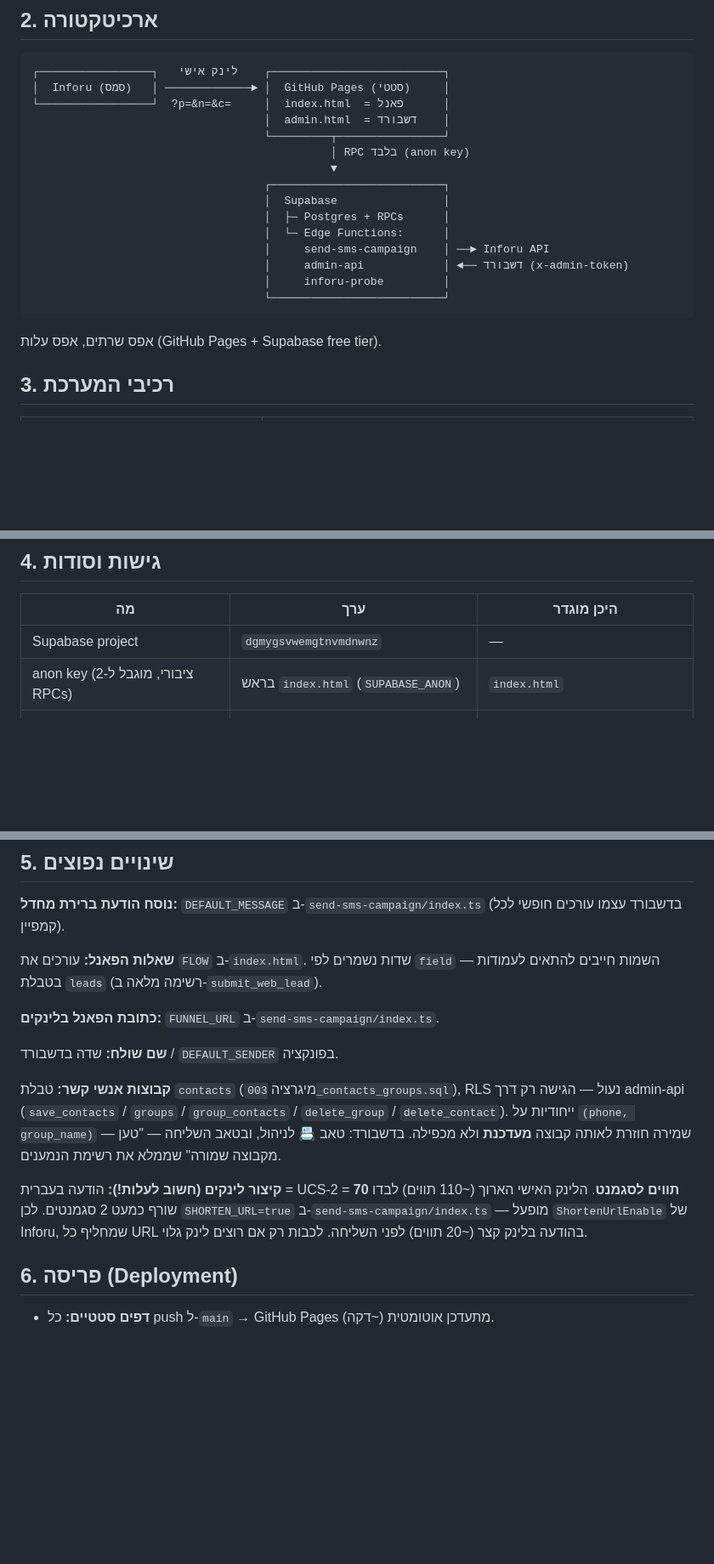
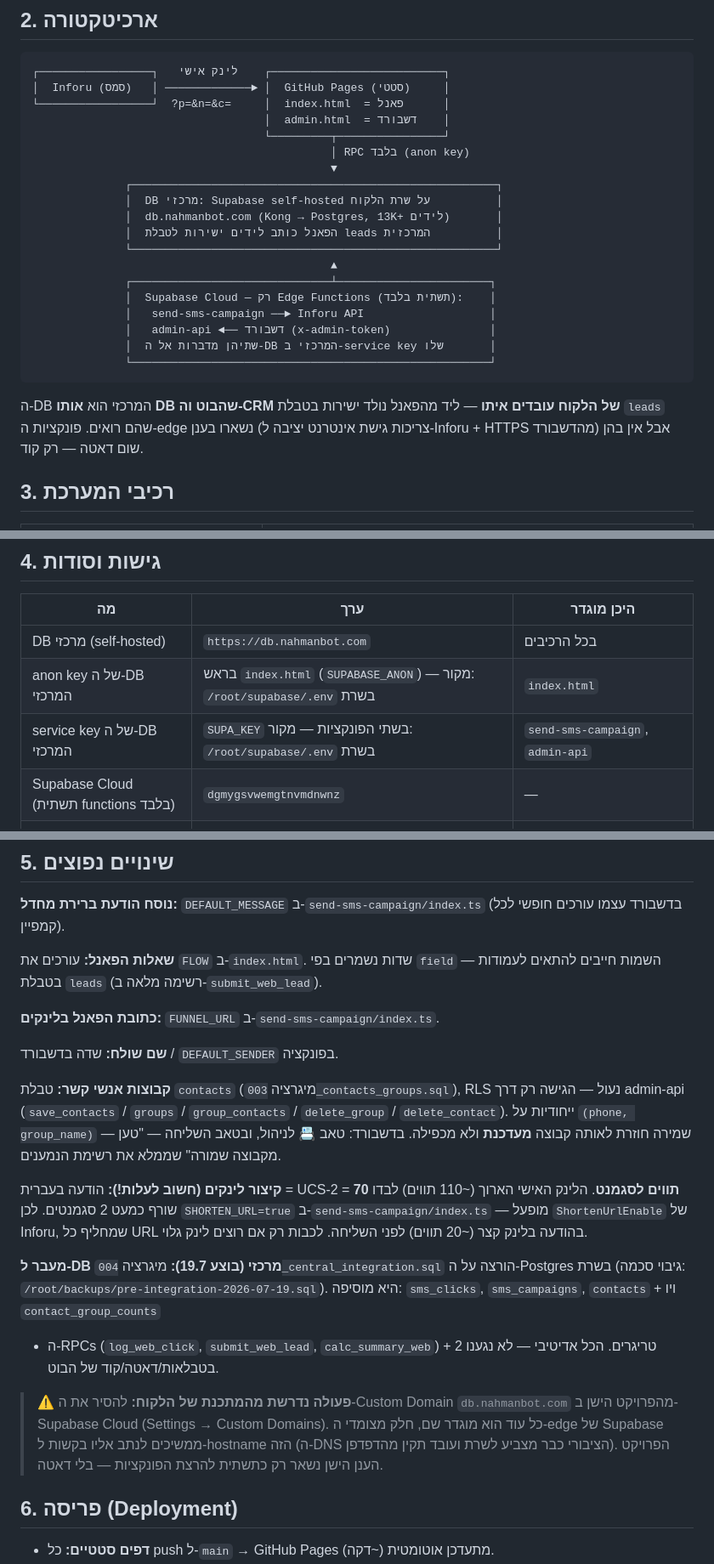
Before and after one commit to SAMWALTON01/SAMWALTON01.github.io, a Markdown page: README.md, 3 parts joined by grey strips. Shown at 85% size. Rendered like a GitHub page; blank space fills up the shorter version.

Commit message:
Docs: central DB architecture + dev action note

````diff
--- a/README.md
+++ b/README.md
@@ -22,17 +22,23 @@
                                    └─────────┬────────────────┘
                                              │ RPC בלבד (anon key)
                                              ▼
-                                   ┌──────────────────────────┐
-                                   │  Supabase                │
-                                   │  ├─ Postgres + RPCs      │
-                                   │  └─ Edge Functions:      │
-                                   │     send-sms-campaign    │ ──► Inforu API
-                                   │     admin-api            │ ◄── דשבורד (x-admin-token)
-                                   │     inforu-probe         │
-                                   └──────────────────────────┘
+              ┌───────────────────────────────────────────────────────┐
+              │  DB מרכזי: Supabase self-hosted על שרת הלקוח          │
+              │  db.nahmanbot.com (Kong → Postgres, 13K+ לידים)       │
+              │  הפאנל כותב לידים ישירות לטבלת leads המרכזית          │
+              └───────────────────────────────────────────────────────┘
+                                             ▲
+              ┌──────────────────────────────┴───────────────────────┐
+              │  Supabase Cloud — רק Edge Functions (תשתית בלבד):    │
+              │   send-sms-campaign ──► Inforu API                   │
+              │   admin-api ◄── דשבורד (x-admin-token)               │
+              │  שתיהן מדברות אל ה-DB המרכזי ב-service key שלו       │
+              └──────────────────────────────────────────────────────┘
 ```
 
-אפס שרתים, אפס עלות (GitHub Pages + Supabase free tier).
+ה-DB המרכזי הוא **אותו DB שהבוט וה-CRM של הלקוח עובדים איתו** — ליד מהפאנל נולד
+ישירות בטבלת `leads` שהם רואים. פונקציות ה-edge נשארו בענן (צריכות גישת אינטרנט
+יציבה ל-Inforu + HTTPS מהדשבורד) אבל אין בהן שום דאטה — רק קוד.
 
 ## 3. רכיבי המערכת
 
@@ -50,8 +56,10 @@
 
 | מה | ערך | היכן מוגדר |
 |---|---|---|
-| Supabase project | `dgmygsvwemgtnvmdnwnz` | — |
-| anon key (ציבורי, מוגבל ל-2 RPCs) | בראש `index.html` (`SUPABASE_ANON`) | `index.html` |
+| DB מרכזי (self-hosted) | `https://db.nahmanbot.com` | בכל הרכיבים |
+| anon key של ה-DB המרכזי | בראש `index.html` (`SUPABASE_ANON`) — מקור: `/root/supabase/.env` בשרת | `index.html` |
+| service key של ה-DB המרכזי | `SUPA_KEY` בשתי הפונקציות — מקור: `/root/supabase/.env` בשרת | `send-sms-campaign`, `admin-api` |
+| Supabase Cloud (תשתית functions בלבד) | `dgmygsvwemgtnvmdnwnz` | — |
 | סיסמת דשבורד / admin token | `nahman-campaign-2026-x7q` | `ADMIN_TOKEN` בכל 3 הפונקציות |
 | Inforu | user: `Shimon123` / token: בקוד הפונקציה | `send-sms-campaign/index.ts` |
 | Sender ID | `nahman` (אומת מול ה-API) | פרמטר `sender` / `DEFAULT_SENDER` |
@@ -65,7 +73,7 @@
 **נוסח הודעת ברירת מחדל:** `DEFAULT_MESSAGE` ב-`send-sms-campaign/index.ts`
 (בדשבורד עצמו עורכים חופשי לכל קמפיין).
 
-**שאלות הפאנל:** עורכים את `FLOW` ב-`index.html`. שדות נשמרים לפי `field` —
+**שאלות הפאנל:** עורכים את `FLOW` ב-`index.html`. שדות נשמרים בפי `field` —
 השמות חייבים להתאים לעמודות בטבלת `leads` (רשימה מלאה ב-`submit_web_lead`).
 
 **כתובת הפאנל בלינקים:** `FUNNEL_URL` ב-`send-sms-campaign/index.ts`.
@@ -81,6 +89,18 @@
 הלינק האישי הארוך (~110 תווים) לבדו שורף כמעט 2 סגמנטים. לכן `SHORTEN_URL=true`
 ב-`send-sms-campaign/index.ts` — מופעל `ShortenUrlEnable` של Inforu, שמחליף כל URL
 בהודעה בלינק קצר (~20 תווים) לפני השליחה. לכבות רק אם רוצים לינק גלוי.
+
+**מעבר ל-DB מרכזי (בוצע 19.7):** מיגרציה `004_central_integration.sql` הורצה על
+ה-Postgres בשרת (גיבוי סכמה: `/root/backups/pre-integration-2026-07-19.sql`).
+היא מוסיפה: `sms_clicks`, `sms_campaigns`, `contacts` + ויו `contact_group_counts`
++ ה-RPCs (`log_web_click`, `submit_web_lead`, `calc_summary_web`) + 2 טריגרים.
+הכל אדיטיבי — לא נגענו בטבלאות/דאטה/קוד של הבוט.
+
+> ⚠️ **פעולה נדרשת מהמתכנת של הלקוח:** להסיר את ה-Custom Domain `db.nahmanbot.com`
+> מהפרויקט הישן ב-Supabase Cloud (Settings → Custom Domains). כל עוד הוא מוגדר שם,
+> חלק מצומדי ה-edge של Supabase ממשיכים לנתב אליו בקשות ל-hostname הזה (ה-DNS
+> הציבורי כבר מצביע לשרת ועובד תקין מהדפדפן). הפרויקט הענן הישן נשאר רק כתשתית
+> להרצת הפונקציות — בלי דאטה.
 
 ## 6. פריסה (Deployment)
 
````
Also changed, not shown: other parts of README.md (+1 -0 lines).
